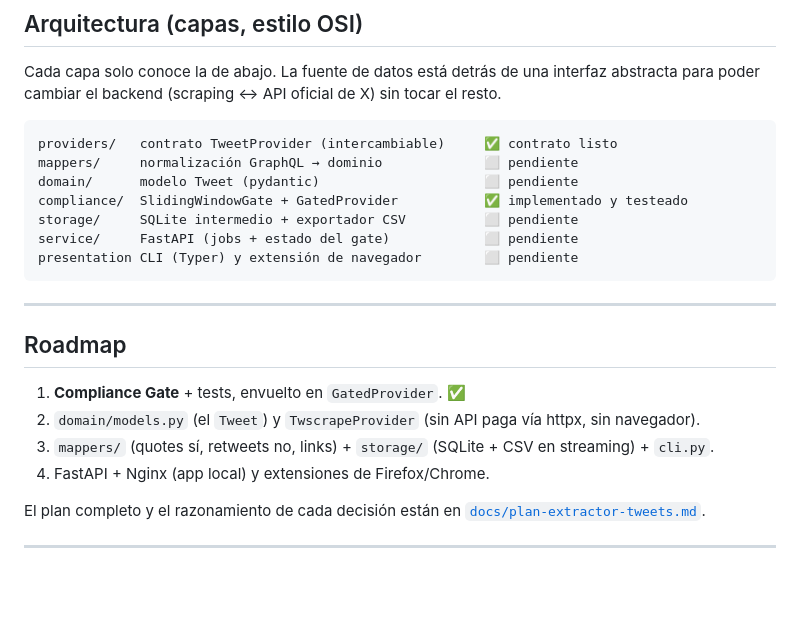
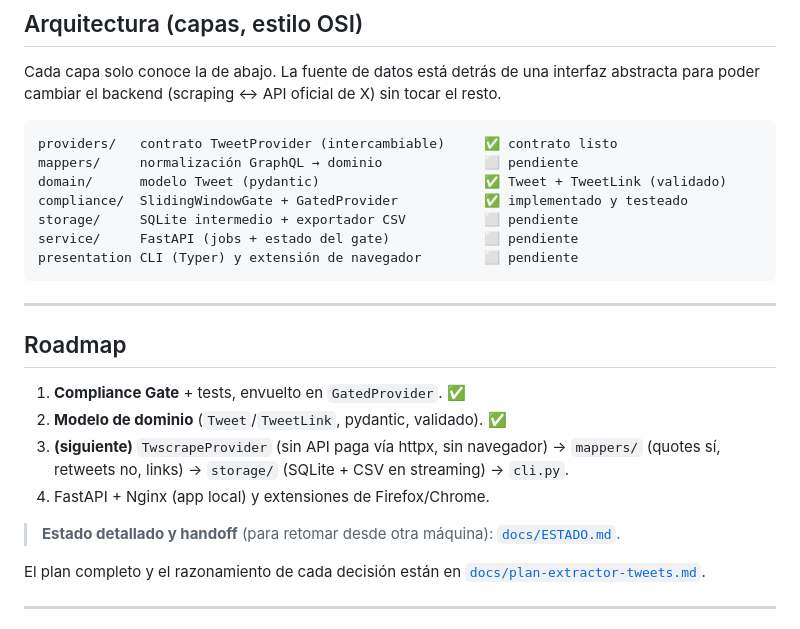
Before and after one commit to bafif/xport, a Markdown page: README.md, the part around the change. Drawn GitHub-style; blank space fills up the shorter version.

Commit message:
docs: agrego docs/ESTADO.md para retomar desde cualquier máquina
Qué está hecho, próximo paso (TwscrapeProvider), decisiones clave, cómo
arrancar en otra PC con solo git y qué no viaja por git (.env, .venv,
alias SSH local). README con puntero a ESTADO.md y marcas de avance.

````diff
--- a/README.md
+++ b/README.md
@@ -144,7 +144,7 @@ para poder cambiar el backend (scraping ↔ API oficial de X) sin tocar el resto
 ```
 providers/   contrato TweetProvider (intercambiable)     ✅ contrato listo
 mappers/     normalización GraphQL → dominio             ⬜ pendiente
-domain/      modelo Tweet (pydantic)                     ⬜ pendiente
+domain/      modelo Tweet (pydantic)                     ✅ Tweet + TweetLink (validado)
 compliance/  SlidingWindowGate + GatedProvider           ✅ implementado y testeado
 storage/     SQLite intermedio + exportador CSV          ⬜ pendiente
 service/     FastAPI (jobs + estado del gate)            ⬜ pendiente
@@ -156,9 +156,11 @@ presentation CLI (Typer) y extensión de navegador        ⬜ pendiente
 ## Roadmap
 
 1. **Compliance Gate** + tests, envuelto en `GatedProvider`. ✅
-2. `domain/models.py` (el `Tweet`) y `TwscrapeProvider` (sin API paga vía httpx, sin navegador).
-3. `mappers/` (quotes sí, retweets no, links) + `storage/` (SQLite + CSV en streaming) + `cli.py`.
+2. **Modelo de dominio** (`Tweet`/`TweetLink`, pydantic, validado). ✅
+3. **(siguiente)** `TwscrapeProvider` (sin API paga vía httpx, sin navegador) → `mappers/` (quotes sí, retweets no, links) → `storage/` (SQLite + CSV en streaming) → `cli.py`.
 4. FastAPI + Nginx (app local) y extensiones de Firefox/Chrome.
+
+> **Estado detallado y handoff** (para retomar desde otra máquina): [`docs/ESTADO.md`](docs/ESTADO.md).
 
 El plan completo y el razonamiento de cada decisión están en
 [`docs/plan-extractor-tweets.md`](docs/plan-extractor-tweets.md).
````
